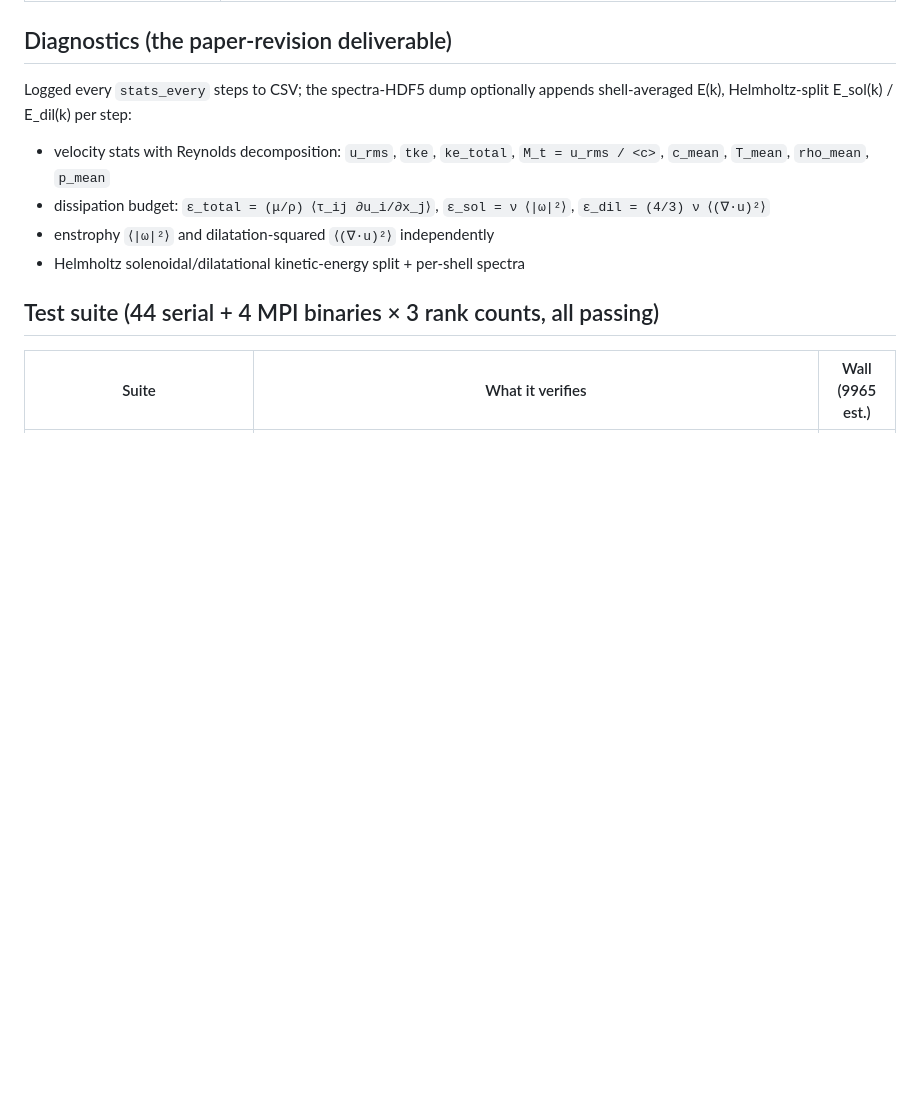
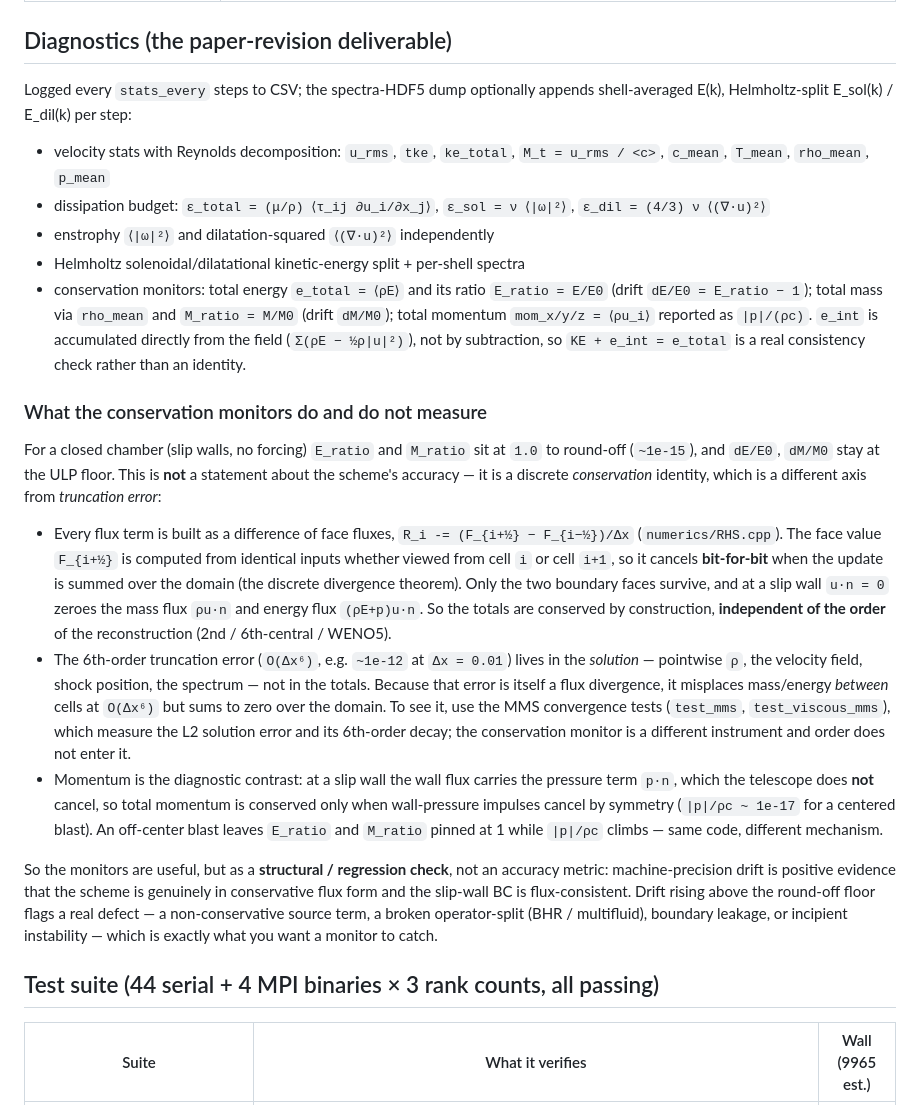
Before and after one commit to donfluids/fuzzy-couscous, a Markdown page: README.md, the part around the change. Rendered like a GitHub page; blank space fills up the shorter version.

Commit message:
Docs: explain conservation monitors vs truncation error
Add a "What the conservation monitors do and do not measure" subsection
to the Diagnostics section: document the E_ratio/M_ratio, mass, and
momentum monitors, and explain why they read machine precision for a
closed chamber. Conservation is a discrete telescoping identity (flux
differences cancel bit-for-bit; slip-wall u.n=0 zeroes boundary mass/
energy flux) independent of scheme order; the O(dx^6) truncation error
lives in the solution and is measured by the MMS tests instead. Momentum
is the contrast: wall pressure p.n survives the telescope, so it is
conserved only by symmetry. Frames the metric as a structural/regression
check, not an accuracy metric.

Co-Authored-By: Claude Opus 4.7 (1M context) <noreply@anthropic.com>

```diff
--- a/README.md
+++ b/README.md
@@ -116,6 +116,49 @@ appends shell-averaged E(k), Helmholtz-split E_sol(k) / E_dil(k) per step:
   `ε_sol = ν ⟨|ω|²⟩`, `ε_dil = (4/3) ν ⟨(∇·u)²⟩`
 - enstrophy `⟨|ω|²⟩` and dilatation-squared `⟨(∇·u)²⟩` independently
 - Helmholtz solenoidal/dilatational kinetic-energy split + per-shell spectra
+- conservation monitors: total energy `e_total = ⟨ρE⟩` and its ratio
+  `E_ratio = E/E0` (drift `dE/E0 = E_ratio − 1`); total mass via `rho_mean`
+  and `M_ratio = M/M0` (drift `dM/M0`); total momentum `mom_x/y/z = ⟨ρu_i⟩`
+  reported as `|p|/(ρc)`. `e_int` is accumulated directly from the field
+  (`Σ(ρE − ½ρ|u|²)`), not by subtraction, so `KE + e_int = e_total` is a real
+  consistency check rather than an identity.
+
+### What the conservation monitors do and do not measure
+
+For a closed chamber (slip walls, no forcing) `E_ratio` and `M_ratio` sit at
+`1.0` to round-off (`~1e-15`), and `dE/E0`, `dM/M0` stay at the ULP floor. This
+is **not** a statement about the scheme's accuracy — it is a discrete
+*conservation* identity, which is a different axis from *truncation error*:
+
+- Every flux term is built as a difference of face fluxes, `R_i -= (F_{i+½} −
+  F_{i−½})/Δx` (`numerics/RHS.cpp`). The face value `F_{i+½}` is computed from
+  identical inputs whether viewed from cell `i` or cell `i+1`, so it cancels
+  **bit-for-bit** when the update is summed over the domain (the discrete
+  divergence theorem). Only the two boundary faces survive, and at a slip wall
+  `u·n = 0` zeroes the mass flux `ρu·n` and energy flux `(ρE+p)u·n`. So the
+  totals are conserved by construction, **independent of the order** of the
+  reconstruction (2nd / 6th-central / WENO5).
+- The 6th-order truncation error (`O(Δx⁶)`, e.g. `~1e-12` at `Δx = 0.01`) lives
+  in the *solution* — pointwise `ρ`, the velocity field, shock position, the
+  spectrum — not in the totals. Because that error is itself a flux divergence,
+  it misplaces mass/energy *between* cells at `O(Δx⁶)` but sums to zero over the
+  domain. To see it, use the MMS convergence tests (`test_mms`,
+  `test_viscous_mms`), which measure the L2 solution error and its 6th-order
+  decay; the conservation monitor is a different instrument and order does not
+  enter it.
+- Momentum is the diagnostic contrast: at a slip wall the wall flux carries the
+  pressure term `p·n`, which the telescope does **not** cancel, so total
+  momentum is conserved only when wall-pressure impulses cancel by symmetry
+  (`|p|/ρc ~ 1e-17` for a centered blast). An off-center blast leaves `E_ratio`
+  and `M_ratio` pinned at 1 while `|p|/ρc` climbs — same code, different
+  mechanism.
+
+So the monitors are useful, but as a **structural / regression check**, not an
+accuracy metric: machine-precision drift is positive evidence that the scheme is
+genuinely in conservative flux form and the slip-wall BC is flux-consistent.
+Drift rising above the round-off floor flags a real defect — a non-conservative
+source term, a broken operator-split (BHR / multifluid), boundary leakage, or
+incipient instability — which is exactly what you want a monitor to catch.
 
 ## Test suite (44 serial + 4 MPI binaries × 3 rank counts, all passing)
 
```
